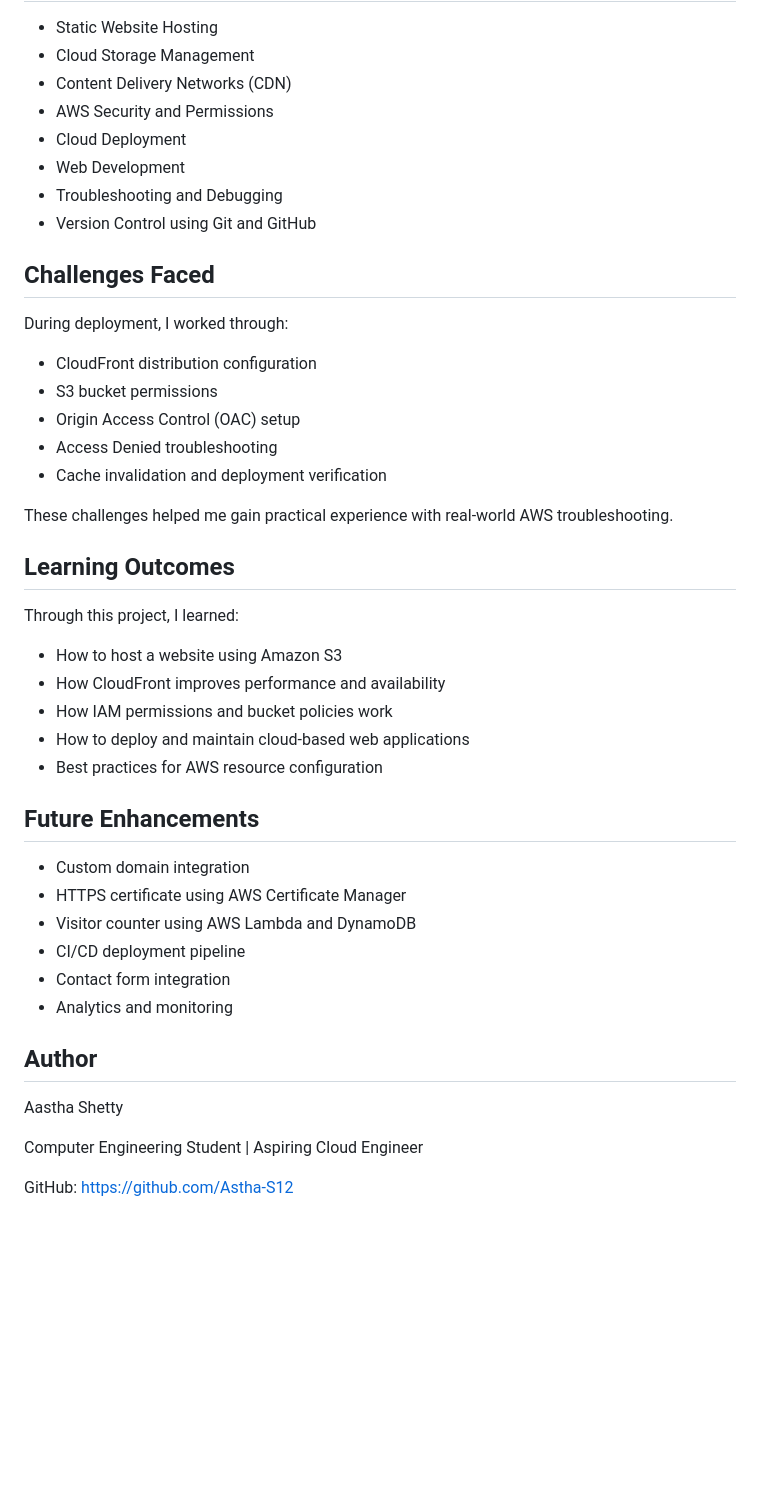
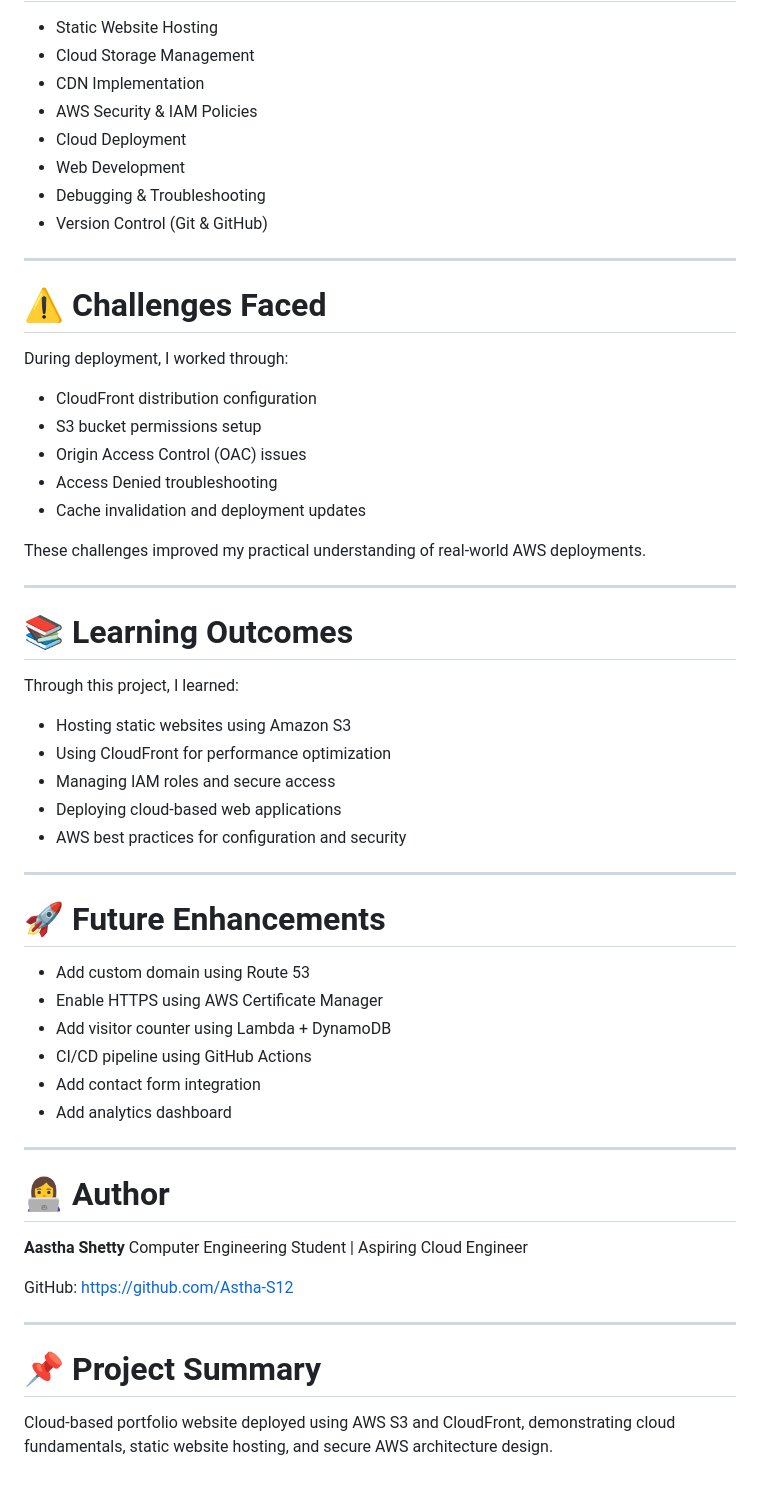
Before and after one commit to Astha-S12/aws-cloud-portfolio, a Markdown page: README.md, the part around one of its changes. Drawn GitHub-style; blank space fills up the shorter version.

```diff
--- a/README.md
+++ b/README.md
@@ -71,48 +100,61 @@ User → CloudFront → Amazon S3 Bucket → Portfolio Website Files
 
 * Static Website Hosting
 * Cloud Storage Management
-* Content Delivery Networks (CDN)
-* AWS Security and Permissions
+* CDN Implementation
+* AWS Security & IAM Policies
 * Cloud Deployment
 * Web Development
-* Troubleshooting and Debugging
-* Version Control using Git and GitHub
+* Debugging & Troubleshooting
+* Version Control (Git & GitHub)
 
-## Challenges Faced
+---
+
+# ⚠️ Challenges Faced
 
 During deployment, I worked through:
 
 * CloudFront distribution configuration
-* S3 bucket permissions
-* Origin Access Control (OAC) setup
+* S3 bucket permissions setup
+* Origin Access Control (OAC) issues
 * Access Denied troubleshooting
-* Cache invalidation and deployment verification
+* Cache invalidation and deployment updates
 
-These challenges helped me gain practical experience with real-world AWS troubleshooting.
+These challenges improved my practical understanding of real-world AWS deployments.
 
-## Learning Outcomes
+---
+
+# 📚 Learning Outcomes
 
 Through this project, I learned:
 
-* How to host a website using Amazon S3
-* How CloudFront improves performance and availability
-* How IAM permissions and bucket policies work
-* How to deploy and maintain cloud-based web applications
-* Best practices for AWS resource configuration
+* Hosting static websites using Amazon S3
+* Using CloudFront for performance optimization
+* Managing IAM roles and secure access
+* Deploying cloud-based web applications
+* AWS best practices for configuration and security
 
-## Future Enhancements
+---
 
-* Custom domain integration
-* HTTPS certificate using AWS Certificate Manager
-* Visitor counter using AWS Lambda and DynamoDB
-* CI/CD deployment pipeline
-* Contact form integration
-* Analytics and monitoring
+# 🚀 Future Enhancements
 
-## Author
+* Add custom domain using Route 53
+* Enable HTTPS using AWS Certificate Manager
+* Add visitor counter using Lambda + DynamoDB
+* CI/CD pipeline using GitHub Actions
+* Add contact form integration
+* Add analytics dashboard
 
-Aastha Shetty
+---
 
+# 👩‍💻 Author
+
+**Aastha Shetty**
 Computer Engineering Student | Aspiring Cloud Engineer
 
-GitHub: https://github.com/Astha-S12
+GitHub: [https://github.com/Astha-S12](https://github.com/Astha-S12)
+
+---
+
+# 📌 Project Summary
+
+Cloud-based portfolio website deployed using AWS S3 and CloudFront, demonstrating cloud fundamentals, static website hosting, and secure AWS architecture design.
```
Also changed, not shown: other parts of README.md (+59 -30 lines).
